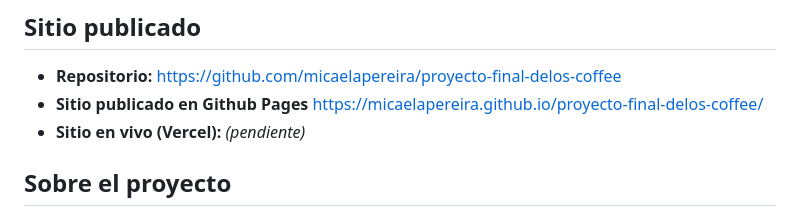
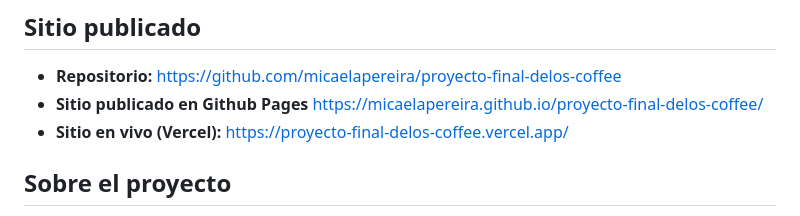
Before and after one commit to micaelapereira/proyecto-final-delos-coffee, a Markdown page: README.md, the part around the change. GitHub-like rendering.

Commit message:
Agregar link del sitio en Vercel al README

```diff
--- a/README.md
+++ b/README.md
@@ -6,7 +6,7 @@ Sitio web de **Delos Coffee House**, cafetería de especialidad frente al río e
 
 - **Repositorio:** [https://github.com/micaelapereira/proyecto-final-delos-coffee](https://github.com/micaelapereira/proyecto-final-delos-coffee)
 - **Sitio publicado en Github Pages** https://micaelapereira.github.io/proyecto-final-delos-coffee/
-- **Sitio en vivo (Vercel):** _(pendiente)_
+- **Sitio en vivo (Vercel):** [https://proyecto-final-delos-coffee.vercel.app/](https://proyecto-final-delos-coffee.vercel.app/)
 
 ## Sobre el proyecto
 
```
